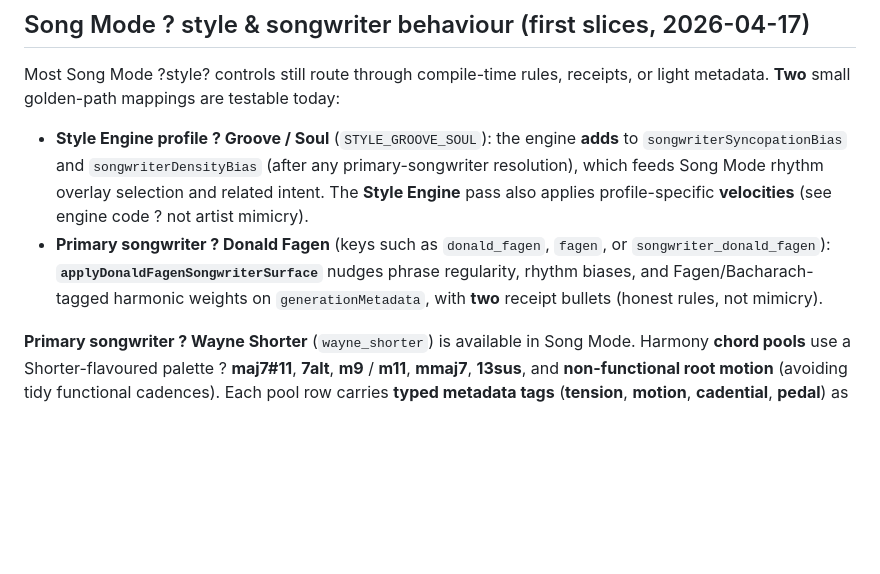
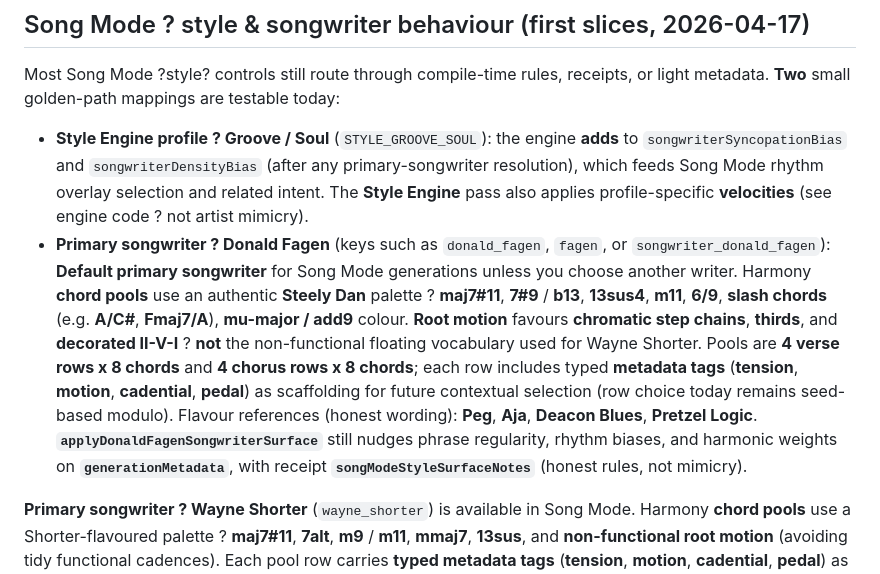
Before and after one commit to mikeb55/creative-engines, a Markdown page: README.md, the part around the change. GitHub-like rendering; blank space fills up the shorter version.

Commit message:
docs: Donald Fagen pool deepening documented in README and USER_GUIDE
Made-with: Cursor

```diff
--- a/README.md
+++ b/README.md
@@ -99,7 +99,7 @@ Use `--out "C:\path\to\folder"` to choose the output directory. See [docs/USER_G
 Most Song Mode ?style? controls still route through compile-time rules, receipts, or light metadata. **Two** small golden-path mappings are testable today:
 
 - **Style Engine profile ? Groove / Soul** (`STYLE_GROOVE_SOUL`): the engine **adds** to `songwriterSyncopationBias` and `songwriterDensityBias` (after any primary-songwriter resolution), which feeds Song Mode rhythm overlay selection and related intent. The **Style Engine** pass also applies profile-specific **velocities** (see engine code ? not artist mimicry).
-- **Primary songwriter ? Donald Fagen** (keys such as `donald_fagen`, `fagen`, or `songwriter_donald_fagen`): **`applyDonaldFagenSongwriterSurface`** nudges phrase regularity, rhythm biases, and Fagen/Bacharach-tagged harmonic weights on `generationMetadata`, with **two** receipt bullets (honest rules, not mimicry).
+- **Primary songwriter ? Donald Fagen** (keys such as `donald_fagen`, `fagen`, or `songwriter_donald_fagen`): **Default primary songwriter** for Song Mode generations unless you choose another writer. Harmony **chord pools** use an authentic **Steely Dan** palette ? **maj7#11**, **7#9** / **b13**, **13sus4**, **m11**, **6/9**, **slash chords** (e.g. **A/C#**, **Fmaj7/A**), **mu-major / add9** colour. **Root motion** favours **chromatic step chains**, **thirds**, and **decorated II-V-I** ? **not** the non-functional floating vocabulary used for Wayne Shorter. Pools are **4 verse rows x 8 chords** and **4 chorus rows x 8 chords**; each row includes typed **metadata tags** (**tension**, **motion**, **cadential**, **pedal**) as scaffolding for future contextual selection (row choice today remains seed-based modulo). Flavour references (honest wording): **Peg**, **Aja**, **Deacon Blues**, **Pretzel Logic**. **`applyDonaldFagenSongwriterSurface`** still nudges phrase regularity, rhythm biases, and harmonic weights on **`generationMetadata`**, with receipt **`songModeStyleSurfaceNotes`** (honest rules, not mimicry).
 
 **Primary songwriter ? Wayne Shorter** (`wayne_shorter`) is available in Song Mode. Harmony **chord pools** use a Shorter-flavoured palette ? **maj7#11**, **7alt**, **m9** / **m11**, **mmaj7**, **13sus**, and **non-functional root motion** (avoiding tidy functional cadences). Each pool row carries **typed metadata tags** (**tension**, **motion**, **cadential**, **pedal**) as scaffolding for **future contextual chord selection** (selection today remains seed-based modulo). In **`songwriterRuleRegistry`**, **17** Wayne Shorter rules cover harmony, melody, rhythm, and form ? they **inform planning metadata** today; wiring rules to **context-aware** row choice is the next milestone.
 
```
Also changed, not shown: docs/USER_GUIDE.md (+13 -3 lines).
